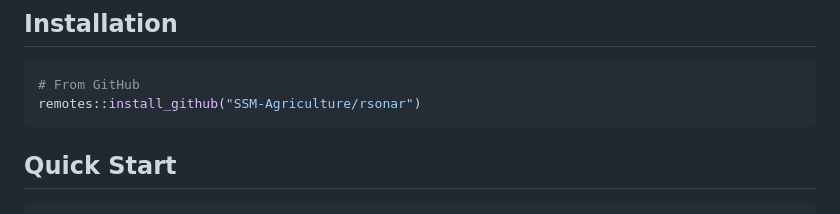
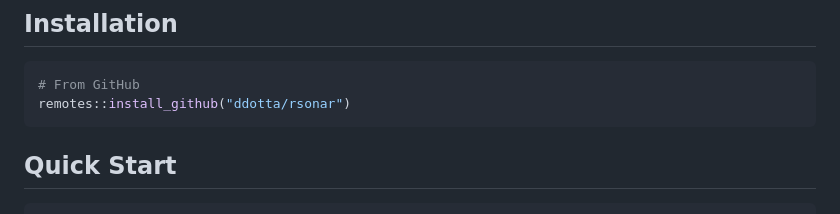
Before and after one commit to ddotta/rsonar, a Markdown page: README.md, the part around one of its changes. Rendered like a GitHub page.

````diff
--- a/README.md
+++ b/README.md
@@ -42,7 +42,7 @@ It orchestrates four proven tools:
 
 ```r
 # From GitHub
-remotes::install_github("SSM-Agriculture/rsonar")
+remotes::install_github("ddotta/rsonar")
 ```
 
 ## Quick Start
````
Also changed, not shown: other parts of README.md (+2 -2 lines).
